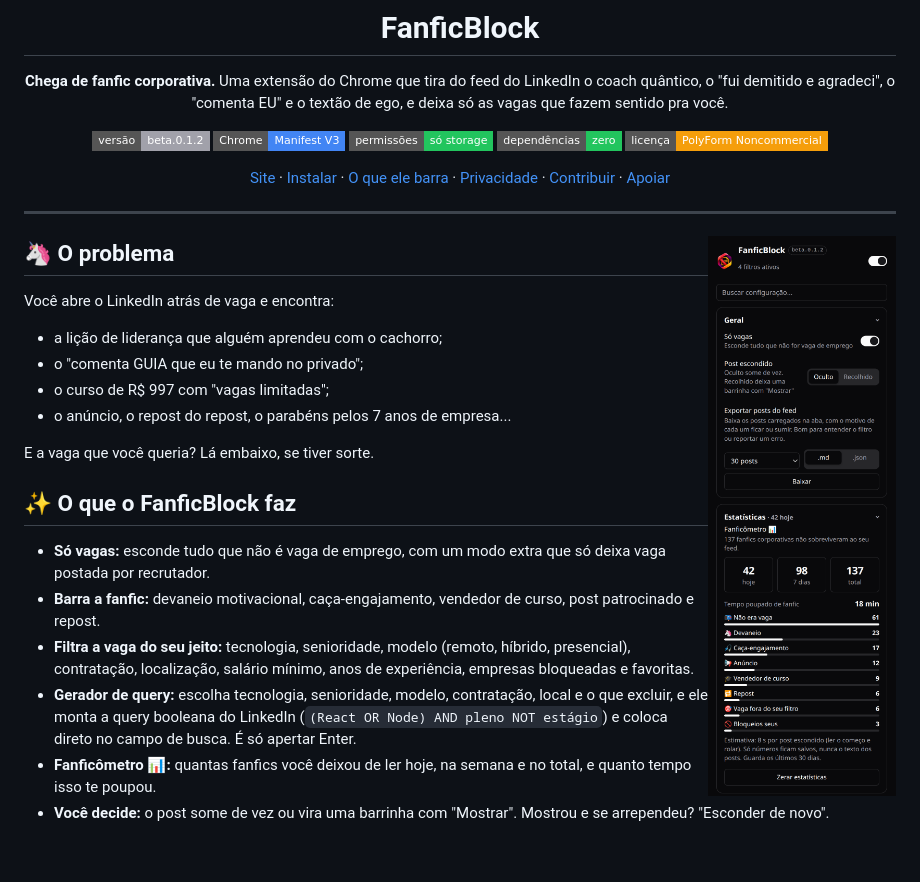
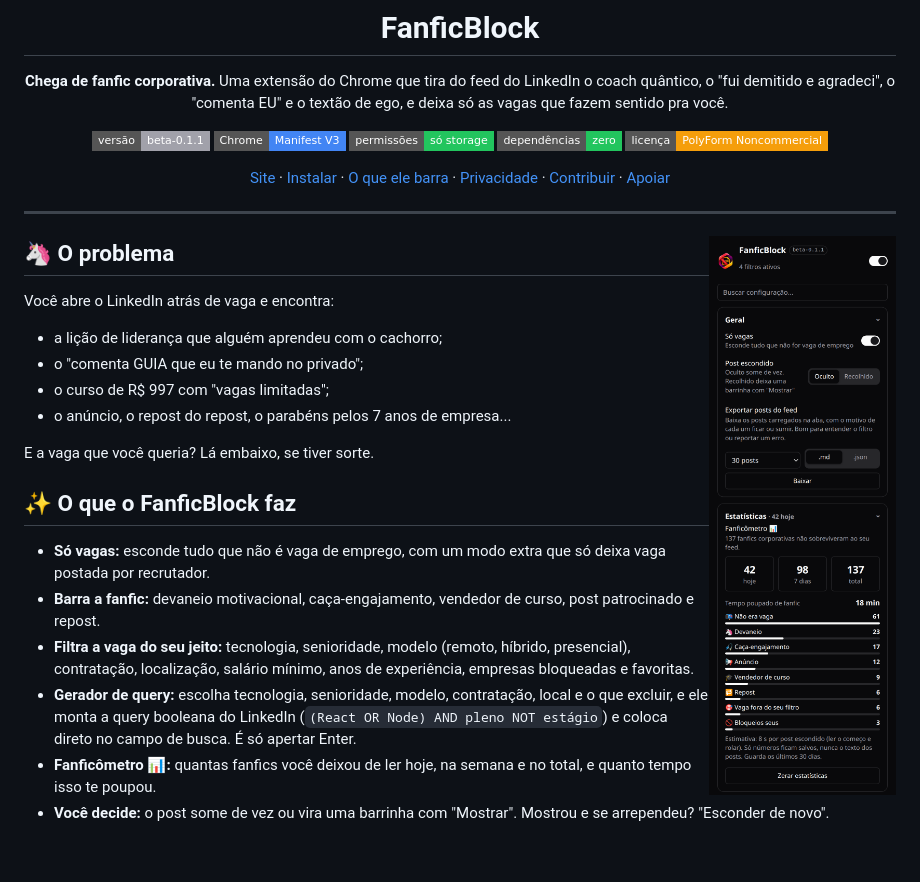
Before and after one commit to kyotodevIndie/fanficblock, a Markdown page: README.md, the part around the change. Rendered like a GitHub page; pictures changed too: docs/painel.png; badges without logos.

Commit message:
Versão beta-0.1.1

```diff
--- a/README.md
+++ b/README.md
@@ -9,7 +9,7 @@ Uma extensão do Chrome que tira do feed do LinkedIn o coach quântico, o
 "fui demitido e agradeci", o "comenta EU" e o textão de ego, e deixa só as
 vagas que fazem sentido pra você.
 
-![Versão](https://img.shields.io/badge/vers%C3%A3o-beta.0.1.2-a1a1aa?style=flat-square)
+![Versão](https://img.shields.io/badge/vers%C3%A3o-beta--0.1.1-a1a1aa?style=flat-square)
 ![Manifest V3](https://img.shields.io/badge/Chrome-Manifest%20V3-4285F4?style=flat-square&logo=googlechrome&logoColor=white)
 ![Permissões](https://img.shields.io/badge/permiss%C3%B5es-s%C3%B3%20storage-22c55e?style=flat-square)
 ![Sem dependências](https://img.shields.io/badge/depend%C3%AAncias-zero-22c55e?style=flat-square)
```
Also changed, not shown: .github/ISSUE_TEMPLATE/filtro-errou.md (+1 -1 lines), store/LISTING.md (+1 -1 lines), store/img/painel-topo.png, store/promo-marquee.png, store/screenshot-1.png, 3 other files.
